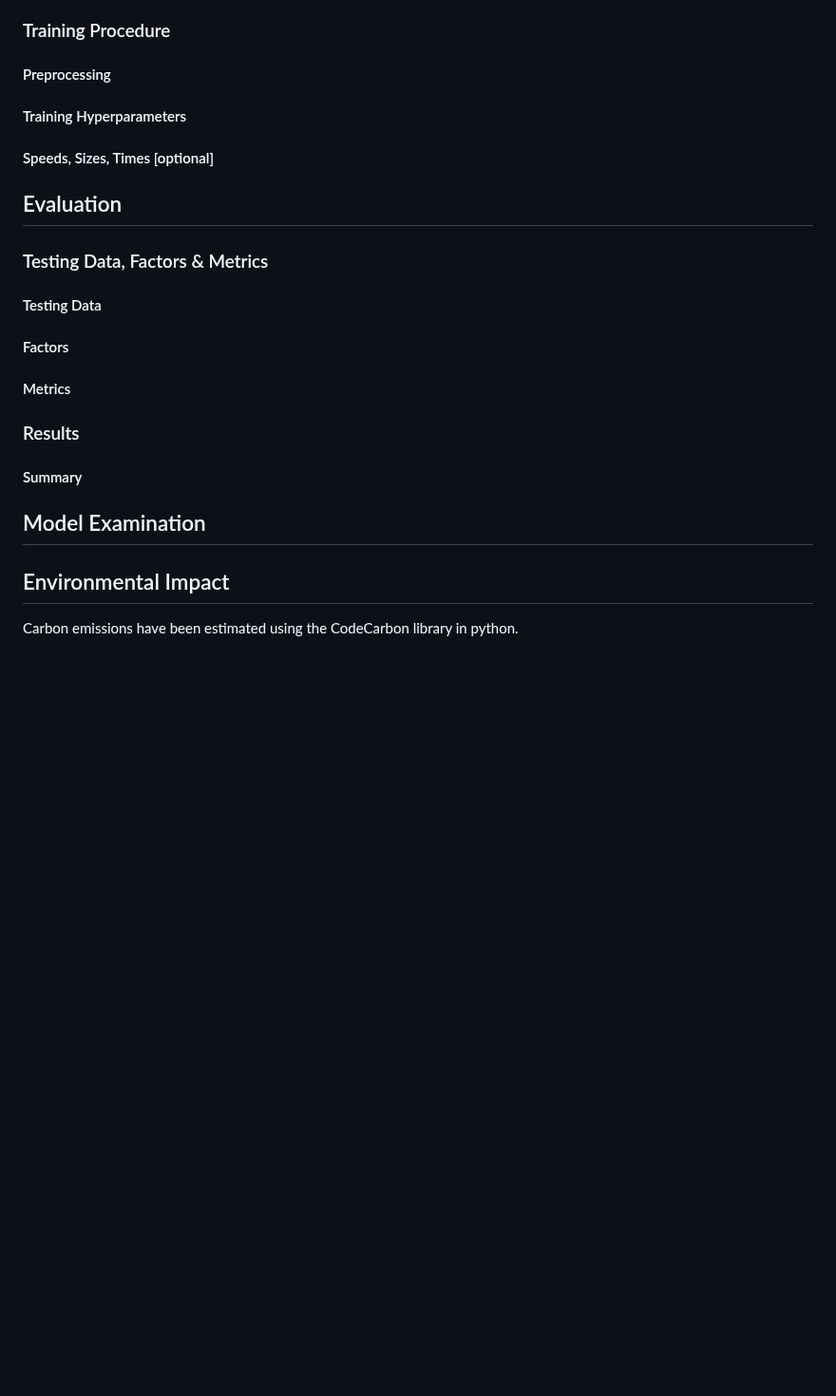
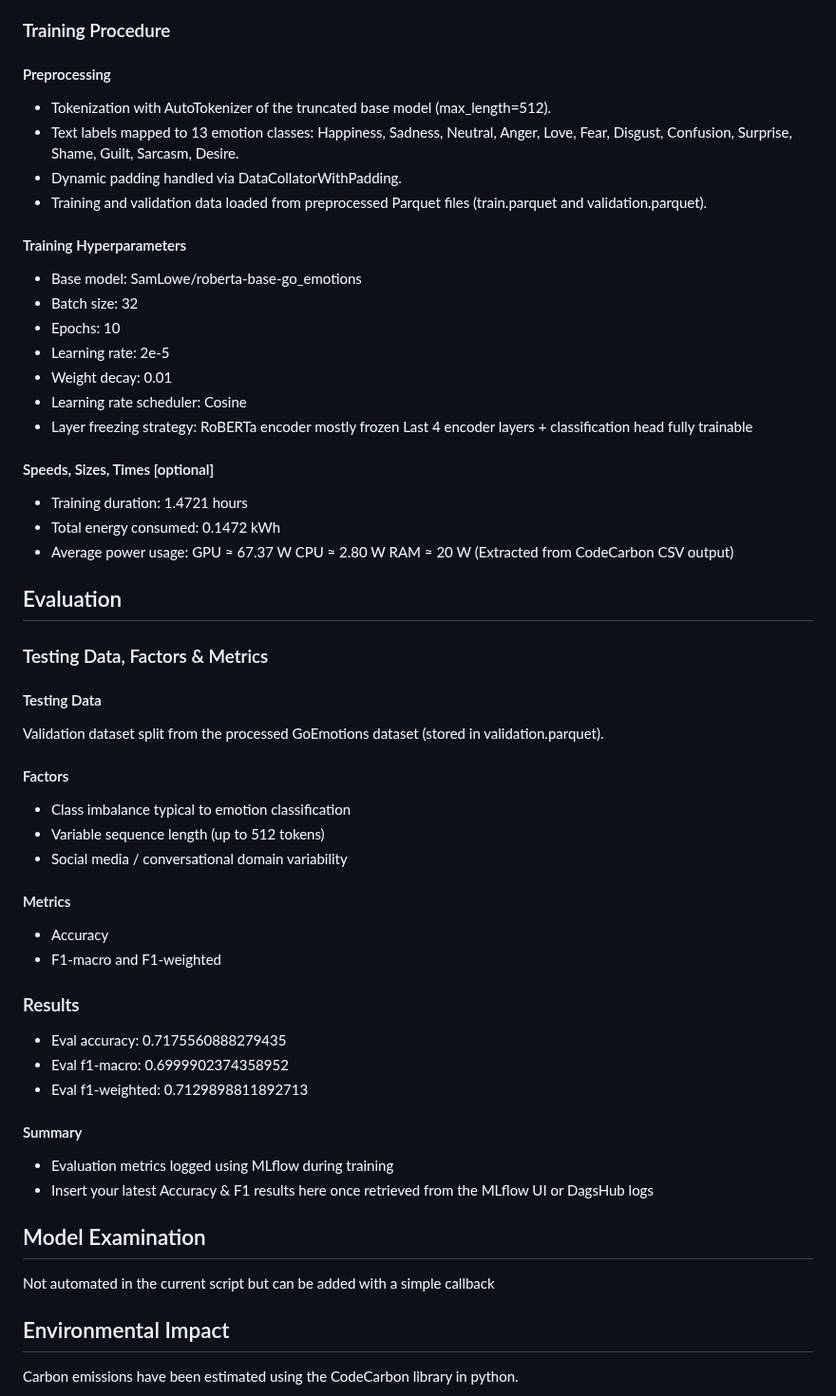
Before and after one commit to taed2-2526q1-gced-upc/TAED2-TENCFIM, a Markdown page: model_card.md, the part around one of its changes. Shown at 95% size. Rendered like a GitHub page; blank space fills up the shorter version.

Commit message:
Enhance model card with training and evaluation details
Added details about preprocessing, training hyperparameters, evaluation metrics, and environmental impact for the emotion classification model.

```diff
--- a/model_card.md
+++ b/model_card.md
@@ -109,13 +108,29 @@ This model was trained on the **emotions-dataset**, a large-scale dataset of Red
 
 #### Preprocessing
-
+- Tokenization with AutoTokenizer of the truncated base model (max_length=512).
+- Text labels mapped to 13 emotion classes: Happiness, Sadness, Neutral, Anger, Love, Fear, Disgust, Confusion, Surprise, Shame, Guilt, Sarcasm, Desire.
+- Dynamic padding handled via DataCollatorWithPadding.
+- Training and validation data loaded from preprocessed Parquet files (train.parquet and validation.parquet).
 
 #### Training Hyperparameters
-
+- Base model: SamLowe/roberta-base-go_emotions
+- Batch size: 32
+- Epochs: 10
+- Learning rate: 2e-5
+- Weight decay: 0.01
+- Learning rate scheduler: Cosine
+- Layer freezing strategy:
+    RoBERTa encoder mostly frozen
+    Last 4 encoder layers + classification head fully trainable
 
 #### Speeds, Sizes, Times [optional]
-
-
+- Training duration: 1.4721 hours
+- Total energy consumed: 0.1472 kWh
+- Average power usage:
+GPU ≈ 67.37 W
+CPU ≈ 2.80 W
+RAM ≈ 20 W
+(Extracted from CodeCarbon CSV output)
 
 ## Evaluation
 
@@ -125,22 +140,27 @@ This model was trained on the **emotions-dataset**, a large-scale dataset of Red
 
 #### Testing Data
 
-
+Validation dataset split from the processed GoEmotions dataset (stored in validation.parquet).
 
 #### Factors
-
-
+- Class imbalance typical to emotion classification
+- Variable sequence length (up to 512 tokens)
+- Social media / conversational domain variability
 
 #### Metrics
-
+- Accuracy
+- F1-macro and F1-weighted
 
 ### Results
-
+- Eval accuracy: 0.7175560888279435
+- Eval f1-macro: 0.6999902374358952
+- Eval f1-weighted: 0.7129898811892713
 #### Summary
-
+- Evaluation metrics logged using MLflow during training
+- Insert your latest Accuracy & F1 results here once retrieved from the MLflow UI or DagsHub logs
 
 ## Model Examination
-
+Not automated in the current script but can be added with a simple callback
 ## Environmental Impact
 
 <!-- Total emissions (in grams of CO2eq) and additional considerations, such as electricity usage, go here. Edit the suggested text below accordingly -->
```
Also changed, not shown: other parts of model_card.md (+11 -4 lines).
